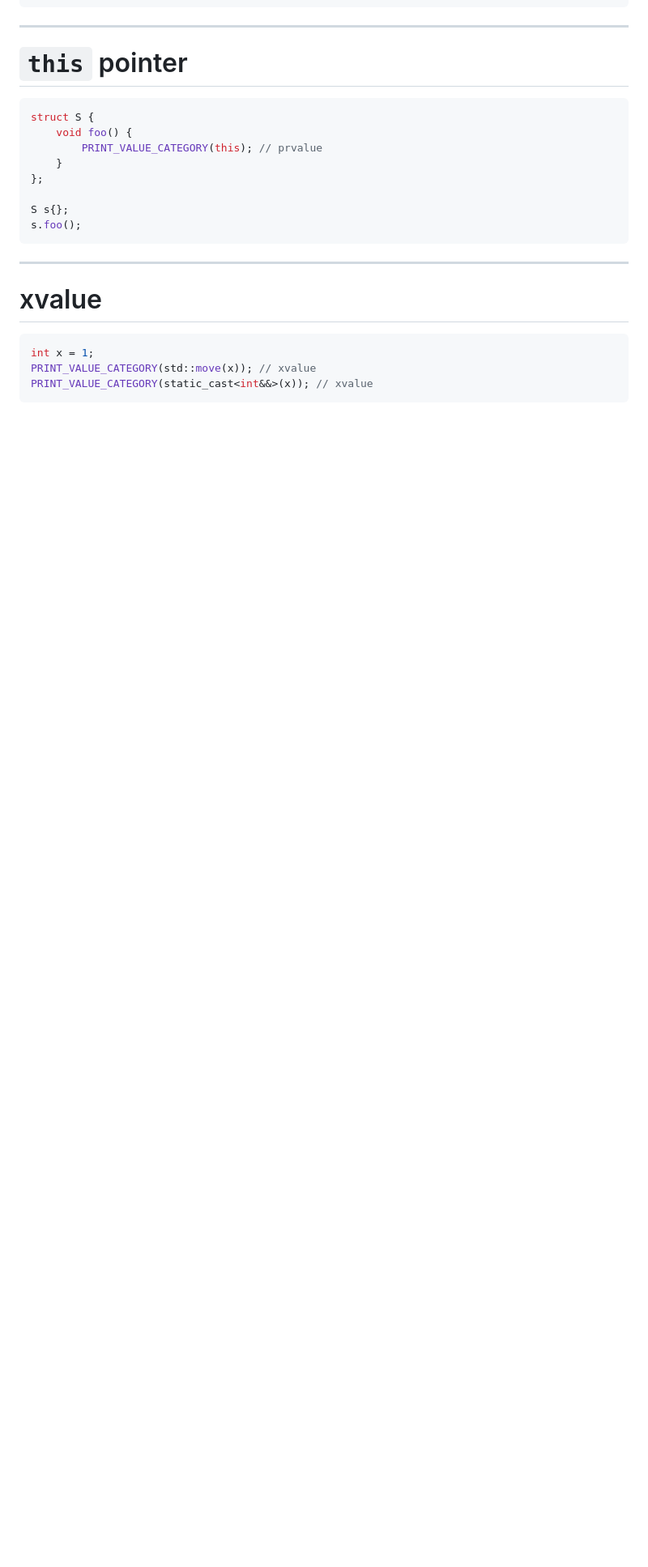
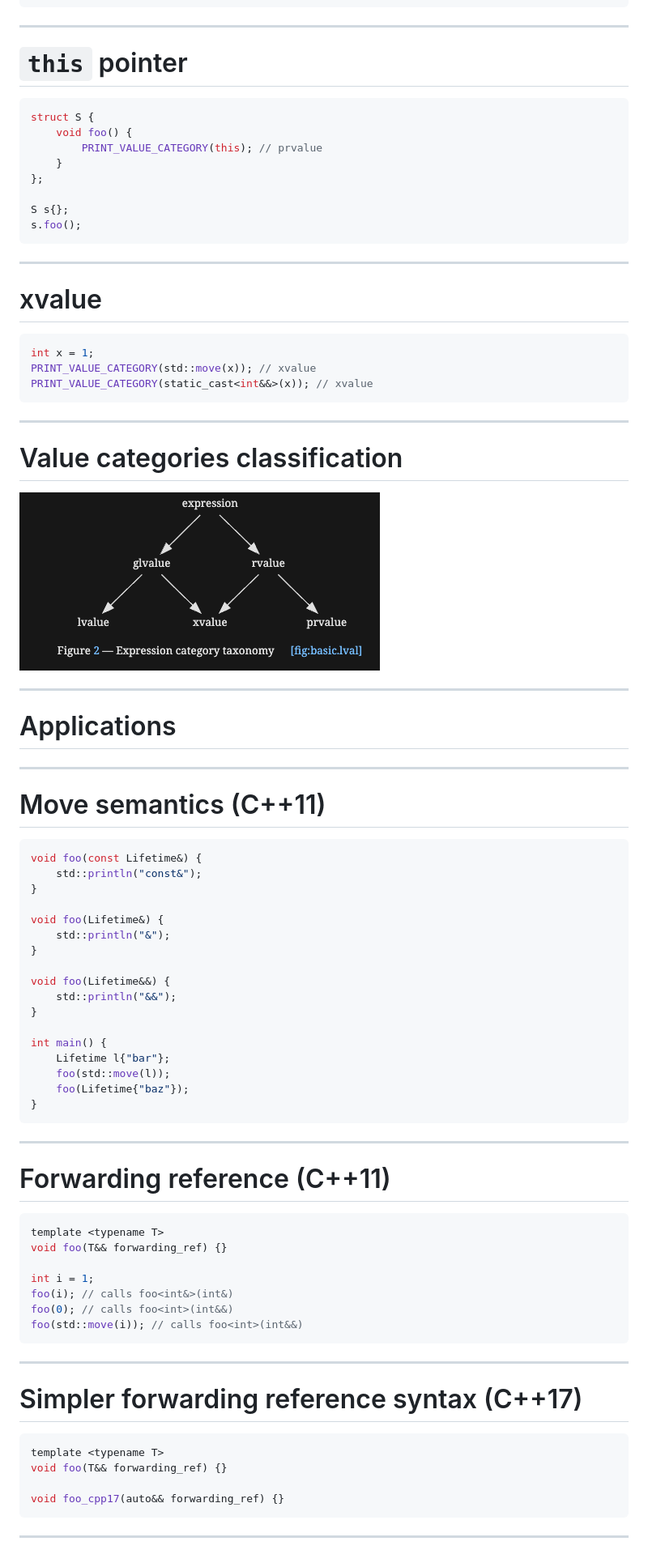
Before and after one commit to JanWilczek/value-categories-talk, a Markdown page: slides.md, the part around the change. Shown at 81% size. Drawn GitHub-style; pictures changed too: assets/value_categories_classification.png (added); blank space fills up the shorter version.

Commit message:
feat: slides

````diff
--- a/slides.md
+++ b/slides.md
@@ -578,3 +578,65 @@ int x = 1;
 PRINT_VALUE_CATEGORY(std::move(x)); // xvalue
 PRINT_VALUE_CATEGORY(static_cast<int&&>(x)); // xvalue
 ```
+
+---
+
+# Value categories classification
+
+<img src="/assets/value_categories_classification.png" />
+
+---
+
+# Applications
+
+---
+
+# Move semantics (C++11)
+
+```cpp
+void foo(const Lifetime&) {
+	std::println("const&");
+}
+
+void foo(Lifetime&) {
+	std::println("&");
+}
+
+void foo(Lifetime&&) {
+	std::println("&&");
+}
+
+int main() {
+	Lifetime l{"bar"};
+	foo(std::move(l));
+	foo(Lifetime{"baz"});
+}
+```
+
+---
+
+# Forwarding reference (C++11)
+
+```cpp
+template <typename T>
+void foo(T&& forwarding_ref) {}
+
+int i = 1;
+foo(i); // calls foo<int&>(int&)
+foo(0); // calls foo<int>(int&&)
+foo(std::move(i)); // calls foo<int>(int&&)
+```
+
+
+---
+
+# Simpler forwarding reference syntax (C++17)
+
+```cpp
+template <typename T>
+void foo(T&& forwarding_ref) {}
+
+void foo_cpp17(auto&& forwarding_ref) {}
+```
+
+---
````
